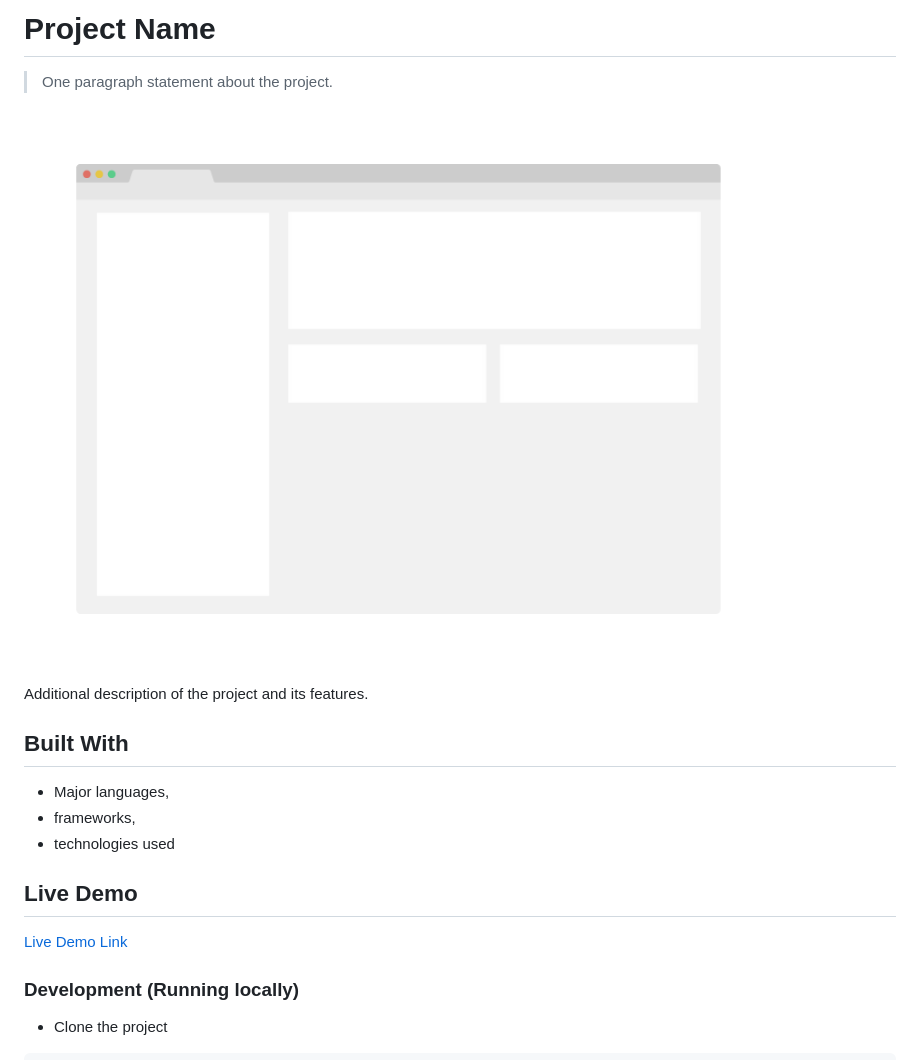
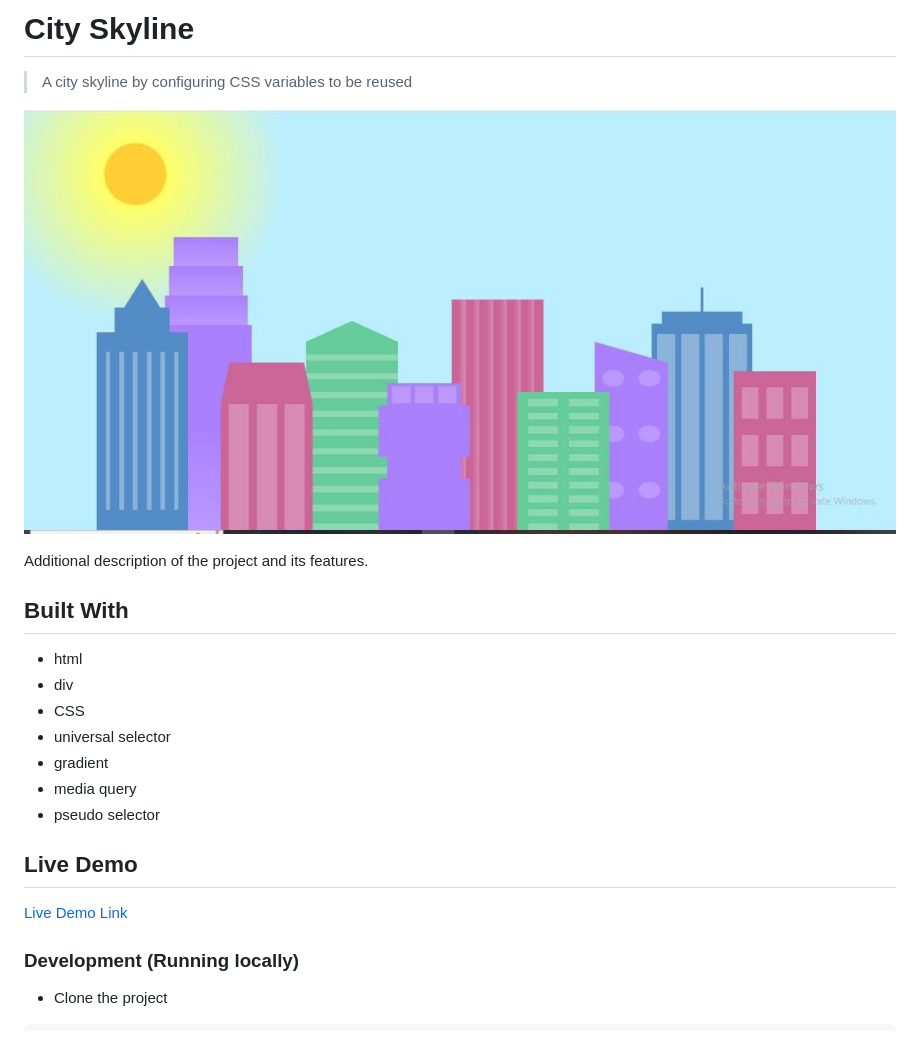
Before and after one commit to Yinkusadel/15-fcc-city-skyline, a Markdown page: README.md, the part around the change printed below. GitHub-like rendering; pictures changed too: app_screenshot.png.

Commit message:
update on readme,linter,screenshot.png

```diff
--- a/README.md
+++ b/README.md
@@ -1,6 +1,6 @@
-# Project Name
+# City Skyline
 
-> One paragraph statement about the project.
+> A city skyline by configuring CSS variables to be reused
 
 ![screenshot](./app_screenshot.png)
 
@@ -8,9 +8,13 @@ Additional description of the project and its features.
 
 ## Built With
 
-- Major languages,
-- frameworks,
-- technologies used
+- html
+- div
+- CSS
+- universal selector
+- gradient
+- media query
+- pseudo selector
 
 ## Live Demo
 
```
Also changed, not shown: other parts of README.md (+1 -1 lines).
